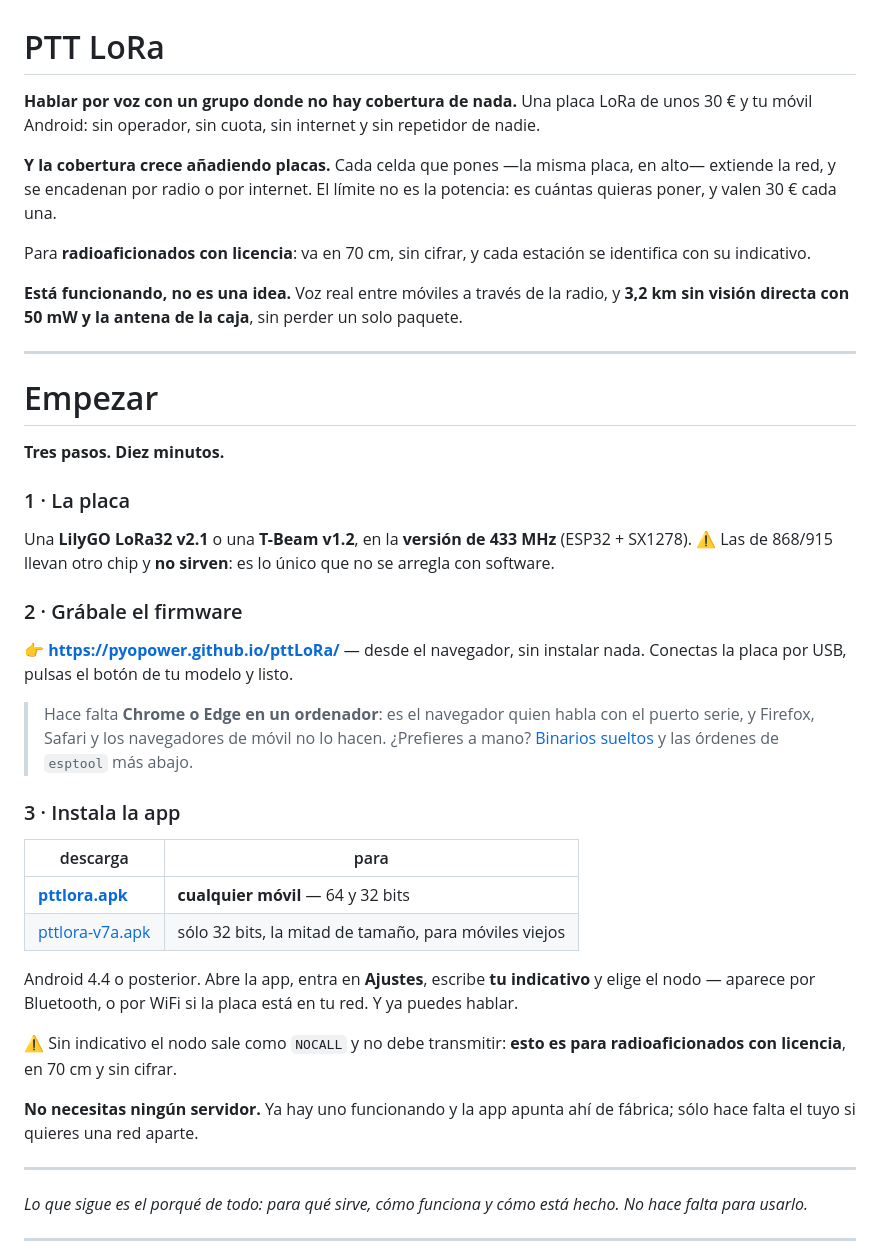
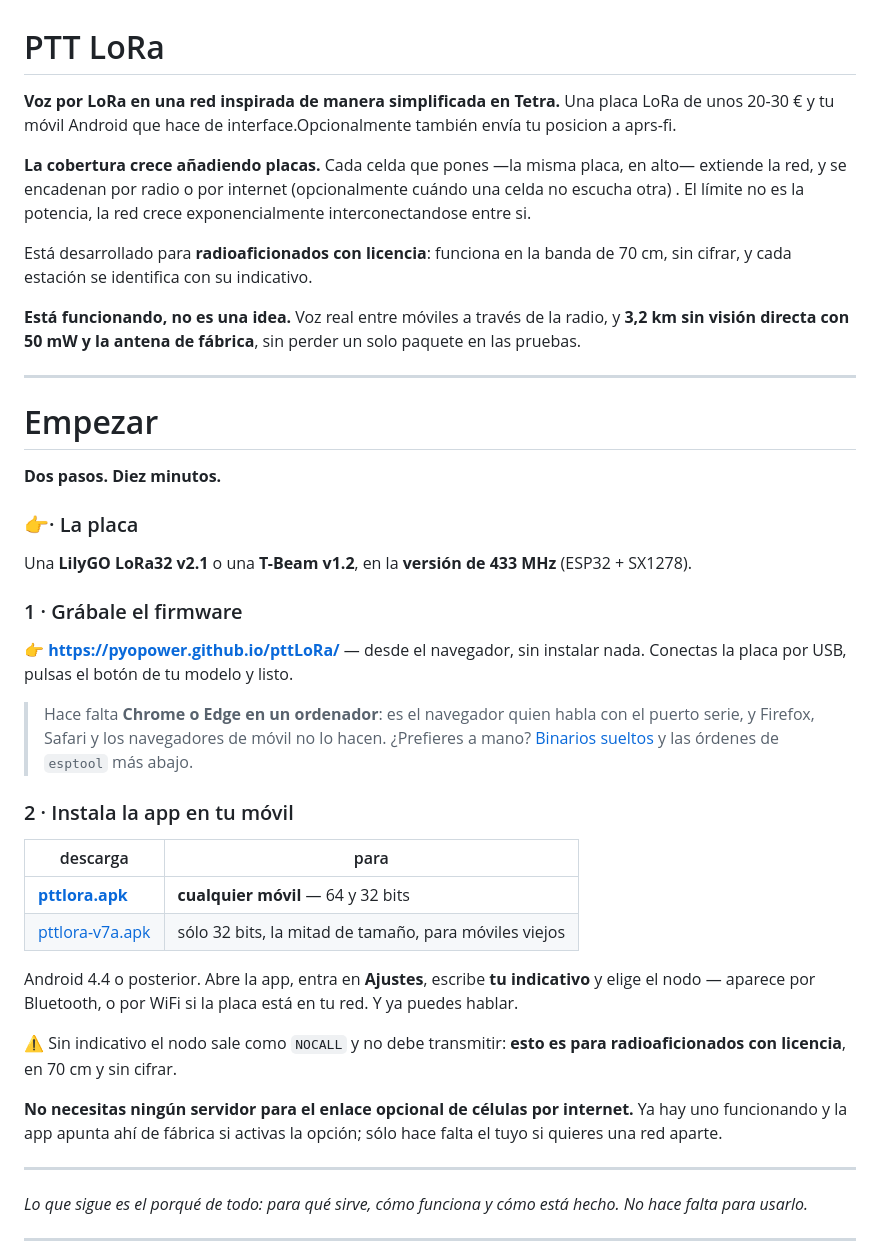
Before and after one commit to pyopower/pttLoRa, a Markdown page: README.md, the part around the change. Drawn GitHub-style.

Commit message:
Actualizar README.md

```diff
--- a/README.md
+++ b/README.md
@@ -1,33 +1,31 @@
 # PTT LoRa
 
-**Hablar por voz con un grupo donde no hay cobertura de nada.** Una placa LoRa
-de unos 30 € y tu móvil Android: sin operador, sin cuota, sin internet y sin
-repetidor de nadie.
+**Voz por LoRa en una red inspirada de manera simplificada en Tetra.** Una placa LoRa
+de unos 20-30 € y tu móvil Android que hace de interface.Opcionalmente también envía tu posicion a aprs-fi.
 
-**Y la cobertura crece añadiendo placas.** Cada celda que pones —la misma placa,
-en alto— extiende la red, y se encadenan por radio o por internet. El límite no
-es la potencia: es cuántas quieras poner, y valen 30 € cada una.
+**La cobertura crece añadiendo placas.** Cada celda que pones —la misma placa,
+en alto— extiende la red, y se encadenan por radio o por internet (opcionalmente cuándo una celda no escucha otra) . El límite no
+es la potencia, la red crece exponencialmente interconectandose entre si.
 
-Para **radioaficionados con licencia**: va en 70 cm, sin cifrar, y cada estación
+Está desarrollado para **radioaficionados con licencia**: funciona en la banda de 70 cm, sin cifrar, y cada estación
 se identifica con su indicativo.
 
 **Está funcionando, no es una idea.** Voz real entre móviles a través de la
-radio, y **3,2 km sin visión directa con 50 mW y la antena de la caja**, sin
-perder un solo paquete.
+radio, y **3,2 km sin visión directa con 50 mW y la antena de fábrica**, sin
+perder un solo paquete en las pruebas.
 
 ---
 
 # Empezar
 
-**Tres pasos. Diez minutos.**
+**Dos pasos. Diez minutos.**
 
-### 1 · La placa
+###  👉· La placa
 
 Una **LilyGO LoRa32 v2.1** o una **T-Beam v1.2**, en la **versión de 433 MHz**
-(ESP32 + SX1278). ⚠️ Las de 868/915 llevan otro chip y **no sirven**: es lo
-único que no se arregla con software.
+(ESP32 + SX1278).
 
-### 2 · Grábale el firmware
+### 1 · Grábale el firmware
 
 👉 **https://pyopower.github.io/pttLoRa/** — desde el navegador, sin instalar
 nada. Conectas la placa por USB, pulsas el botón de tu modelo y listo.
@@ -37,7 +35,7 @@ nada. Conectas la placa por USB, pulsas el botón de tu modelo y listo.
 > ¿Prefieres a mano? [Binarios sueltos](https://github.com/pyopower/pttLoRa/releases/latest)
 > y las órdenes de `esptool` más abajo.
 
-### 3 · Instala la app
+### 2 · Instala la app en tu móvil
 
 | descarga | para |
 |---|---|
@@ -51,8 +49,8 @@ está en tu red. Y ya puedes hablar.
 ⚠️ Sin indicativo el nodo sale como `NOCALL` y no debe transmitir: **esto es
 para radioaficionados con licencia**, en 70 cm y sin cifrar.
 
-**No necesitas ningún servidor.** Ya hay uno funcionando y la app apunta ahí de
-fábrica; sólo hace falta el tuyo si quieres una red aparte.
+**No necesitas ningún servidor para el enlace opcional de células por internet.** Ya hay uno funcionando y la app apunta ahí de
+fábrica si activas la opción; sólo hace falta el tuyo si quieres una red aparte.
 
 ---
 
```
